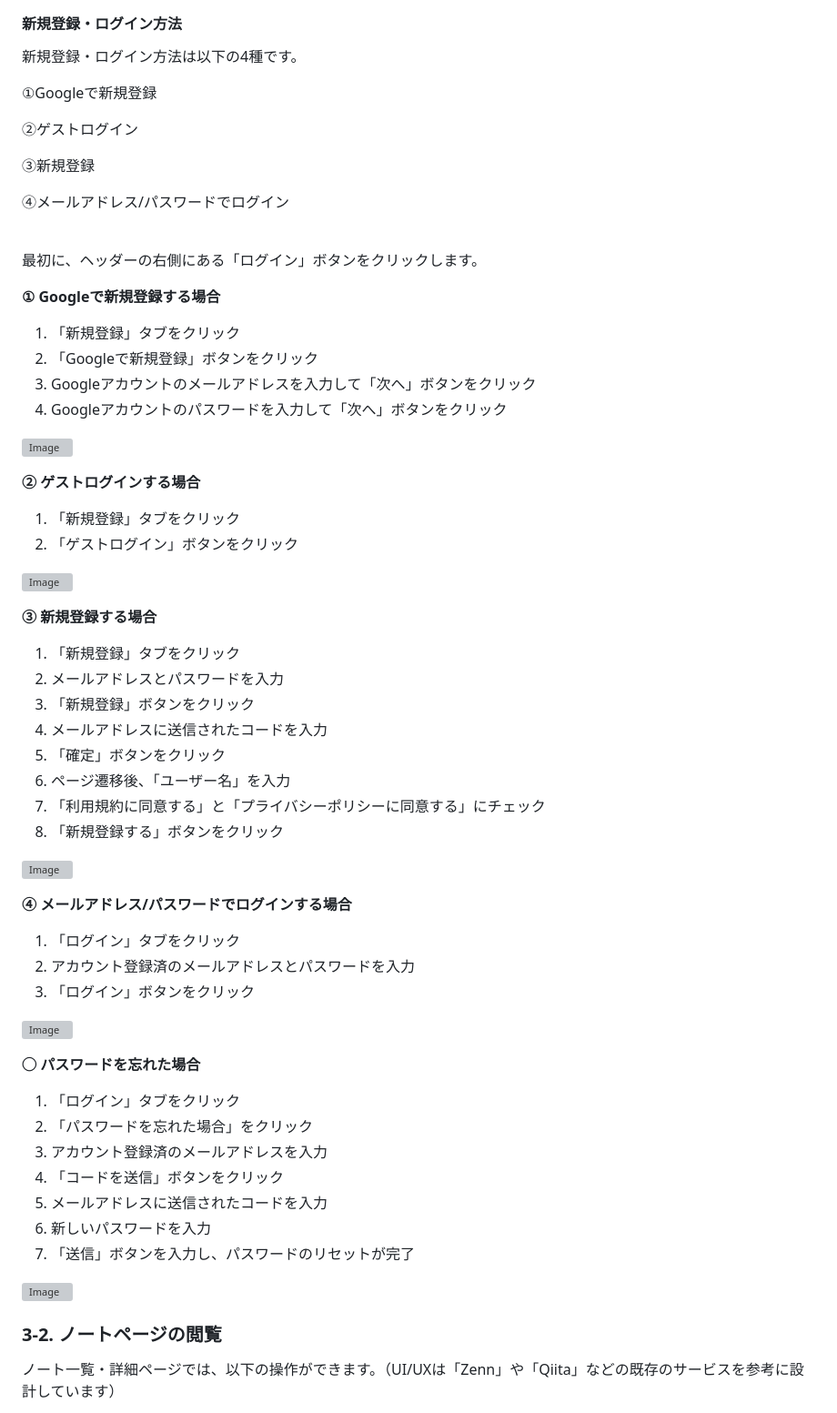
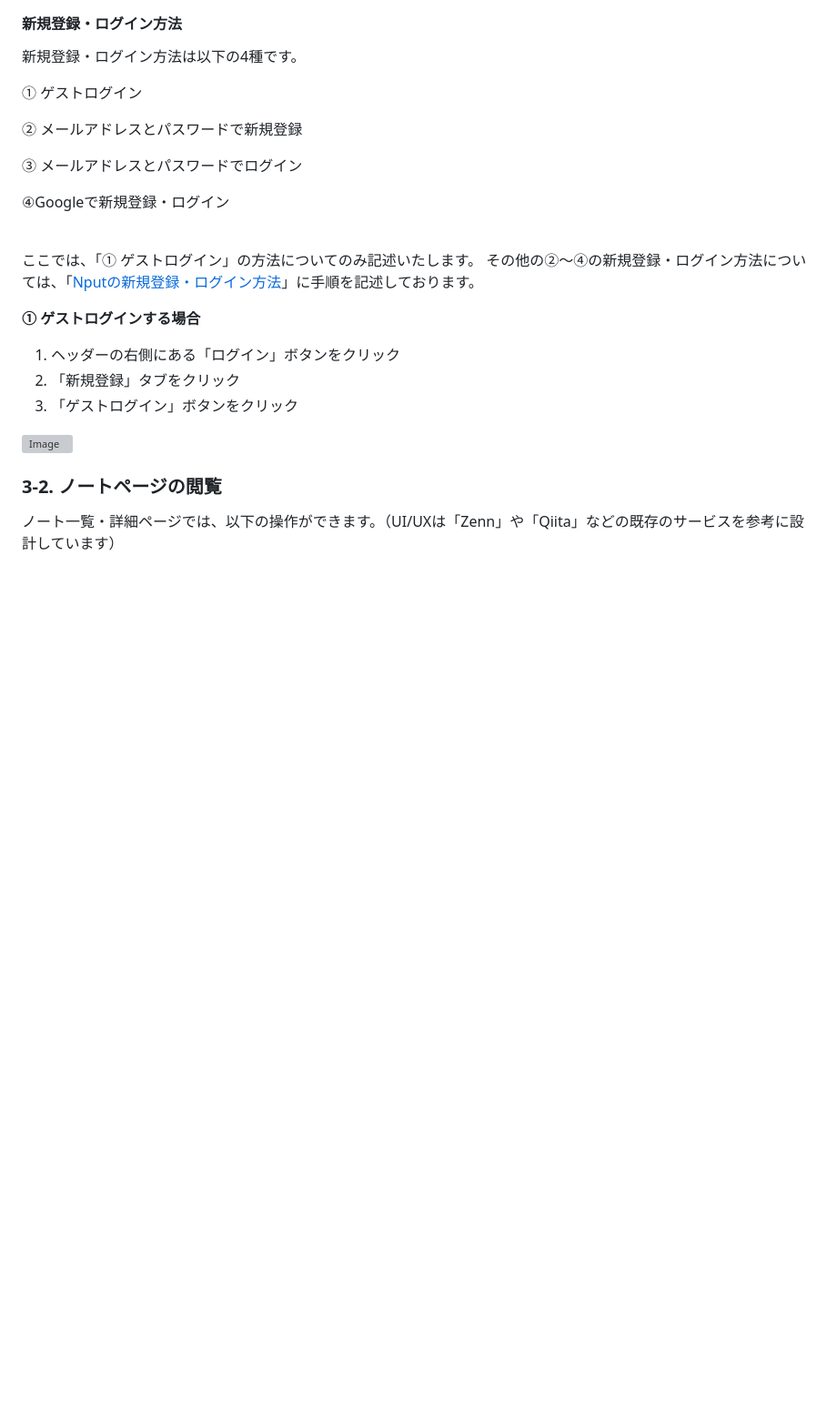
Before and after one commit to hirolibe/nput, a Markdown page: README.md, the part around the change. Shown at 91% size. GitHub-like rendering; blank space fills up the shorter version; grey boxes are pictures that could not be loaded.

```diff
--- a/README.md
+++ b/README.md
@@ -40,61 +40,24 @@ URL: [https://n-put.com](https://n-put.com)
 
 新規登録・ログイン方法は以下の4種です。
 
-①Googleで新規登録
+① ゲストログイン
 
-②ゲストログイン
+② メールアドレスとパスワードで新規登録
 
-③新規登録
+③ メールアドレスとパスワードでログイン
 
-④メールアドレス/パスワードでログイン
+④Googleで新規登録・ログイン
 <br><br>
 
-最初に、ヘッダーの右側にある「ログイン」ボタンをクリックします。
+ここでは、「① ゲストログイン」の方法についてのみ記述いたします。
+その他の②〜④の新規登録・ログイン方法については、「[Nputの新規登録・ログイン方法](https://n-put.com/Administrator/notes/vJpOQVfSl505Ln)」に手順を記述しております。
 
-**① Googleで新規登録する場合**
-
-1. 「新規登録」タブをクリック
-2. 「Googleで新規登録」ボタンをクリック
-3. Googleアカウントのメールアドレスを入力して「次へ」ボタンをクリック
-4. Googleアカウントのパスワードを入力して「次へ」ボタンをクリック
-
-![Image](https://github.com/user-attachments/assets/9b6209dd-a269-41d6-b6e5-8d8b13c3fffc)
-
-**② ゲストログインする場合**
-1. 「新規登録」タブをクリック
-2. 「ゲストログイン」ボタンをクリック
+**① ゲストログインする場合**
+1. ヘッダーの右側にある「ログイン」ボタンをクリック
+2. 「新規登録」タブをクリック
+3. 「ゲストログイン」ボタンをクリック
 
 ![Image](https://github.com/user-attachments/assets/0f9a9c71-2cf6-4681-b693-e314b0be3692)
-
-**③ 新規登録する場合**
-1. 「新規登録」タブをクリック
-2. メールアドレスとパスワードを入力
-3. 「新規登録」ボタンをクリック
-4. メールアドレスに送信されたコードを入力
-5. 「確定」ボタンをクリック
-6. ページ遷移後、「ユーザー名」を入力
-7. 「利用規約に同意する」と「プライバシーポリシーに同意する」にチェック
-8. 「新規登録する」ボタンをクリック
-
-![Image](https://github.com/user-attachments/assets/6cbf3135-1b5b-4588-af73-d9ff24f7ca20)
-
-**④ メールアドレス/パスワードでログインする場合**
-1. 「ログイン」タブをクリック
-2. アカウント登録済のメールアドレスとパスワードを入力
-3. 「ログイン」ボタンをクリック
-
-![Image](https://github.com/user-attachments/assets/efecd9db-a092-4b6f-be50-500de2025e27)
-
-**◯ パスワードを忘れた場合**
-1. 「ログイン」タブをクリック
-2. 「パスワードを忘れた場合」をクリック
-3. アカウント登録済のメールアドレスを入力
-4. 「コードを送信」ボタンをクリック
-5. メールアドレスに送信されたコードを入力
-6. 新しいパスワードを入力
-7. 「送信」ボタンを入力し、パスワードのリセットが完了
-
-![Image](https://github.com/user-attachments/assets/b79f32c2-011e-4727-848d-442eedde7e80)
 
 
 ### 3-2. ノートページの閲覧
```
